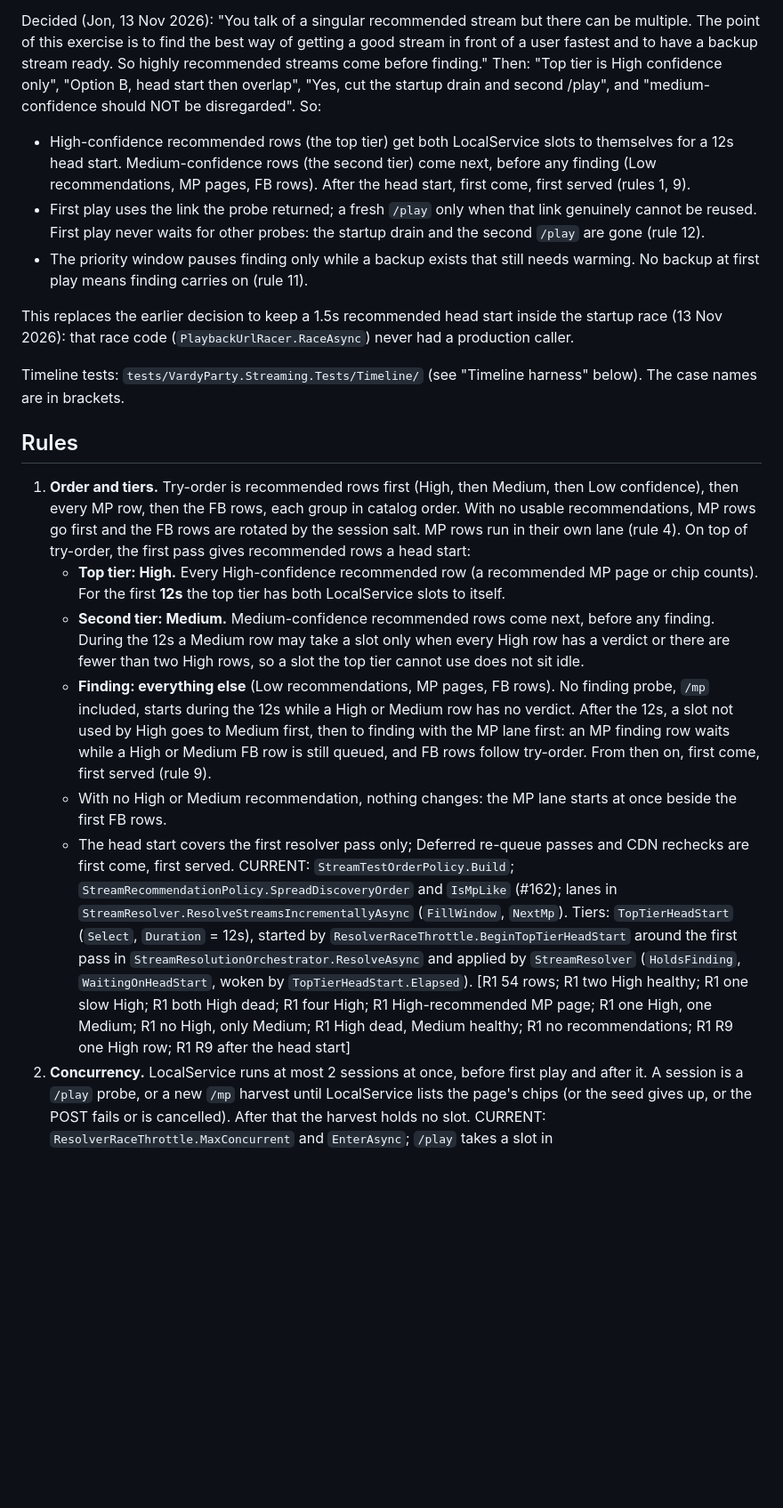
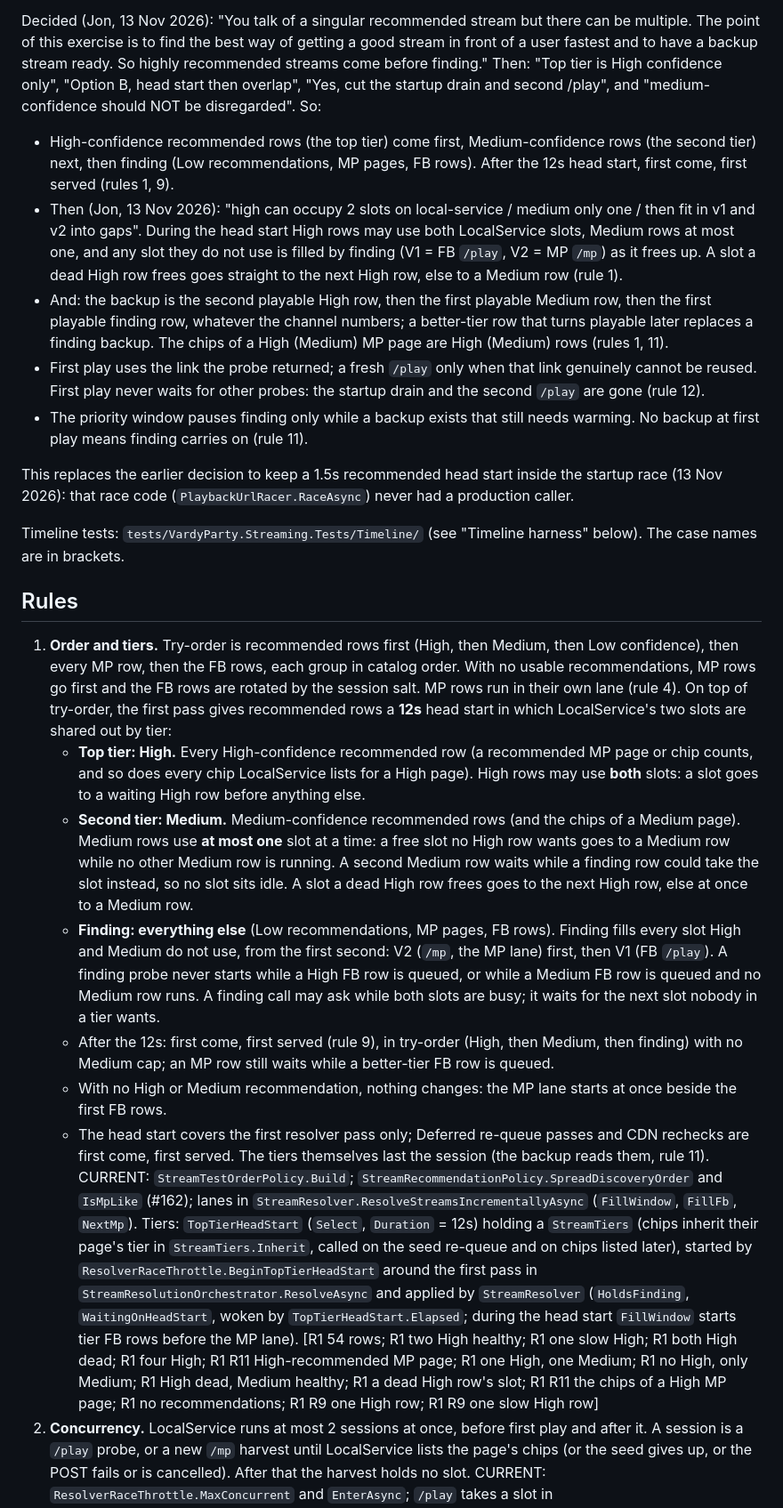
Before and after one commit to Vardy-Party/Client, a Markdown page: docs/PROBE_SCHEDULING_RULES.md, the part around one of its changes. Shown at 89% size. Drawn GitHub-style; blank space fills up the shorter version.

Commit message:
Docs: tier slots, backup by tier, chip inheritance

```diff
--- a/docs/PROBE_SCHEDULING_RULES.md
+++ b/docs/PROBE_SCHEDULING_RULES.md
@@ -11,7 +11,9 @@ Decided (Jon, 13 Nov 2026): "/mp holds a slot only until the channel list arrive
 Decided (Jon, 13 Nov 2026): "first come first served on playable streams." No row holds first play: the first row to get a healthy, playable verdict plays first (rule 9).
 
 Decided (Jon, 13 Nov 2026): "You talk of a singular recommended stream but there can be multiple. The point of this exercise is to find the best way of getting a good stream in front of a user fastest and to have a backup stream ready. So highly recommended streams come before finding." Then: "Top tier is High confidence only", "Option B, head start then overlap", "Yes, cut the startup drain and second /play", and "medium-confidence should NOT be disregarded". So:
-- High-confidence recommended rows (the top tier) get both LocalService slots to themselves for a 12s head start. Medium-confidence rows (the second tier) come next, before any finding (Low recommendations, MP pages, FB rows). After the head start, first come, first served (rules 1, 9).
+- High-confidence recommended rows (the top tier) come first, Medium-confidence rows (the second tier) next, then finding (Low recommendations, MP pages, FB rows). After the 12s head start, first come, first served (rules 1, 9).
+- Then (Jon, 13 Nov 2026): "high can occupy 2 slots on local-service / medium only one / then fit in v1 and v2 into gaps". During the head start High rows may use both LocalService slots, Medium rows at most one, and any slot they do not use is filled by finding (V1 = FB `/play`, V2 = MP `/mp`) as it frees up. A slot a dead High row frees goes straight to the next High row, else to a Medium row (rule 1).
+- And: the backup is the second playable High row, then the first playable Medium row, then the first playable finding row, whatever the channel numbers; a better-tier row that turns playable later replaces a finding backup. The chips of a High (Medium) MP page are High (Medium) rows (rules 1, 11).
 - First play uses the link the probe returned; a fresh `/play` only when that link genuinely cannot be reused. First play never waits for other probes: the startup drain and the second `/play` are gone (rule 12).
 - The priority window pauses finding only while a backup exists that still needs warming. No backup at first play means finding carries on (rule 11).
 
@@ -21,13 +23,14 @@ Timeline tests: `tests/VardyParty.Streaming.Tests/Timeline/` (see "Timeline harn
 
 ## Rules
 
-1. **Order and tiers.** Try-order is recommended rows first (High, then Medium, then Low confidence), then every MP row, then the FB rows, each group in catalog order. With no usable recommendations, MP rows go first and the FB rows are rotated by the session salt. MP rows run in their own lane (rule 4). On top of try-order, the first pass gives recommended rows a head start:
-   - **Top tier: High.** Every High-confidence recommended row (a recommended MP page or chip counts). For the first **12s** the top tier has both LocalService slots to itself.
-   - **Second tier: Medium.** Medium-confidence recommended rows come next, before any finding. During the 12s a Medium row may take a slot only when every High row has a verdict or there are fewer than two High rows, so a slot the top tier cannot use does not sit idle.
-   - **Finding: everything else** (Low recommendations, MP pages, FB rows). No finding probe, `/mp` included, starts during the 12s while a High or Medium row has no verdict. After the 12s, a slot not used by High goes to Medium first, then to finding with the MP lane first: an MP finding row waits while a High or Medium FB row is still queued, and FB rows follow try-order. From then on, first come, first served (rule 9).
+1. **Order and tiers.** Try-order is recommended rows first (High, then Medium, then Low confidence), then every MP row, then the FB rows, each group in catalog order. With no usable recommendations, MP rows go first and the FB rows are rotated by the session salt. MP rows run in their own lane (rule 4). On top of try-order, the first pass gives recommended rows a **12s** head start in which LocalService's two slots are shared out by tier:
+   - **Top tier: High.** Every High-confidence recommended row (a recommended MP page or chip counts, and so does every chip LocalService lists for a High page). High rows may use **both** slots: a slot goes to a waiting High row before anything else.
+   - **Second tier: Medium.** Medium-confidence recommended rows (and the chips of a Medium page). Medium rows use **at most one** slot at a time: a free slot no High row wants goes to a Medium row while no other Medium row is running. A second Medium row waits while a finding row could take the slot instead, so no slot sits idle. A slot a dead High row frees goes to the next High row, else at once to a Medium row.
+   - **Finding: everything else** (Low recommendations, MP pages, FB rows). Finding fills every slot High and Medium do not use, from the first second: V2 (`/mp`, the MP lane) first, then V1 (FB `/play`). A finding probe never starts while a High FB row is queued, or while a Medium FB row is queued and no Medium row runs. A finding call may ask while both slots are busy; it waits for the next slot nobody in a tier wants.
+   - After the 12s: first come, first served (rule 9), in try-order (High, then Medium, then finding) with no Medium cap; an MP row still waits while a better-tier FB row is queued.
    - With no High or Medium recommendation, nothing changes: the MP lane starts at once beside the first FB rows.
-   - The head start covers the first resolver pass only; Deferred re-queue passes and CDN rechecks are first come, first served.
-   CURRENT: `StreamTestOrderPolicy.Build`; `StreamRecommendationPolicy.SpreadDiscoveryOrder` and `IsMpLike` (#162); lanes in `StreamResolver.ResolveStreamsIncrementallyAsync` (`FillWindow`, `NextMp`). Tiers: `TopTierHeadStart` (`Select`, `Duration` = 12s), started by `ResolverRaceThrottle.BeginTopTierHeadStart` around the first pass in `StreamResolutionOrchestrator.ResolveAsync` and applied by `StreamResolver` (`HoldsFinding`, `WaitingOnHeadStart`, woken by `TopTierHeadStart.Elapsed`). [R1 54 rows; R1 two High healthy; R1 one slow High; R1 both High dead; R1 four High; R1 High-recommended MP page; R1 one High, one Medium; R1 no High, only Medium; R1 High dead, Medium healthy; R1 no recommendations; R1 R9 one High row; R1 R9 after the head start]
+   - The head start covers the first resolver pass only; Deferred re-queue passes and CDN rechecks are first come, first served. The tiers themselves last the session (the backup reads them, rule 11).
+   CURRENT: `StreamTestOrderPolicy.Build`; `StreamRecommendationPolicy.SpreadDiscoveryOrder` and `IsMpLike` (#162); lanes in `StreamResolver.ResolveStreamsIncrementallyAsync` (`FillWindow`, `FillFb`, `NextMp`). Tiers: `TopTierHeadStart` (`Select`, `Duration` = 12s) holding a `StreamTiers` (chips inherit their page's tier in `StreamTiers.Inherit`, called on the seed re-queue and on chips listed later), started by `ResolverRaceThrottle.BeginTopTierHeadStart` around the first pass in `StreamResolutionOrchestrator.ResolveAsync` and applied by `StreamResolver` (`HoldsFinding`, `WaitingOnHeadStart`, woken by `TopTierHeadStart.Elapsed`; during the head start `FillWindow` starts tier FB rows before the MP lane). [R1 54 rows; R1 two High healthy; R1 one slow High; R1 both High dead; R1 four High; R1 R11 High-recommended MP page; R1 one High, one Medium; R1 no High, only Medium; R1 High dead, Medium healthy; R1 a dead High row's slot; R1 R11 the chips of a High MP page; R1 no recommendations; R1 R9 one High row; R1 R9 one slow High row]
 2. **Concurrency.** LocalService runs at most 2 sessions at once, before first play and after it. A session is a `/play` probe, or a new `/mp` harvest until LocalService lists the page's chips (or the seed gives up, or the POST fails or is cancelled). After that the harvest holds no slot.
    CURRENT: `ResolverRaceThrottle.MaxConcurrent` and `EnterAsync`; `/play` takes a slot in `LocalLanPlayService.ResolveM3U8UrlCoreAsync`; `/mp` takes one in `LocalLanPlayService.CallMpEndpointCoreAsync` after the `/mp` gate and gives it back in `ReleaseSlotWhenListedAsync` (chip list, first chip, harvest end, or `MpHarvestSession.ProbeReadyWait`) or in the `finally` of `ReadMpHarvestAsync` (error, cancel); FB window of 2 in `StreamResolver.FillWindow` (batch size 2 from `StreamResolutionOrchestrator.ResolveAsync`). Nothing drops this to 1 after first play: the priority window (rule 11) may pause new finding probes while a backup warms, then 2 again. [R2 two dead FB; R2 /mp holds a slot only until its chips are listed; R5 slow ten-chip page; R2 R13 /mp 500 before listing]
 3. **MP single-flight.** At most one MP row is probed at a time, and LocalService runs at most one `POST /mp` at a time. A row for another MP page waits in the queue while a harvest runs (it does not sit in the MP lane), and a harvest nobody wants any more is cancelled so the next page can POST.
```
Also changed, not shown: other parts of docs/PROBE_SCHEDULING_RULES.md (+5 -5 lines), docs/STREAM_PLAYBACK_RULES.md (+12 -7 lines).
